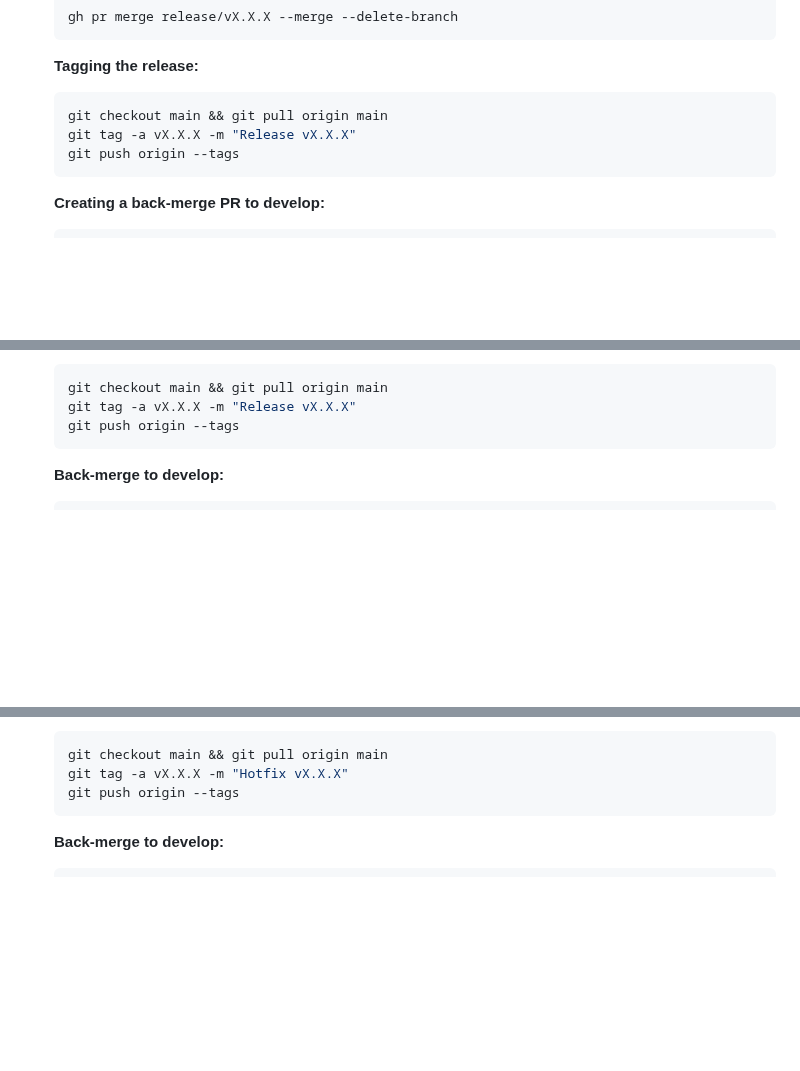
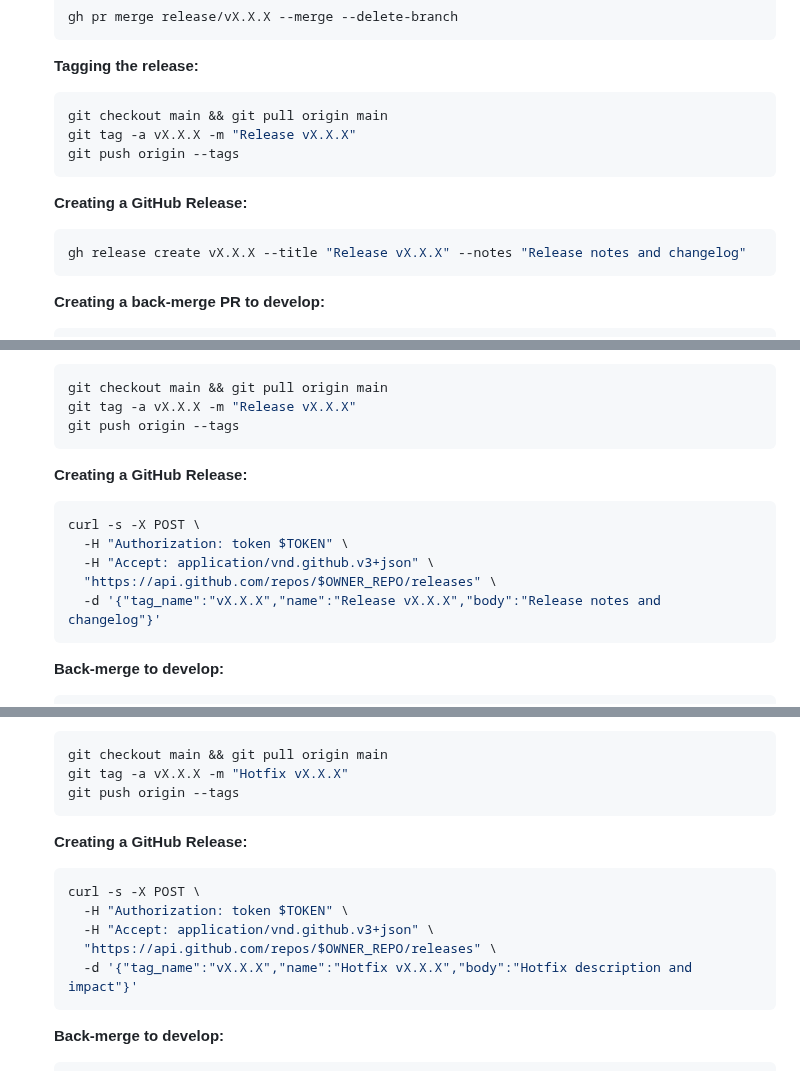
Before and after one commit to KiKDraS/opencode-landing-page-template, a Markdown page: .opencode/agents/release-manager.md, 3 parts joined by grey strips. Rendered like a GitHub page; blank space fills up the shorter version.

Commit message:
feat: create GitHub Release after tagging
Add GitHub Release creation after tagging in both release and hotfix workflows.
This ensures a proper Release (with notes) appears on GitHub, not just a tag.

- gh path: uses 'gh release create'
- curl path: uses GitHub REST API /releases endpoint
- Applied to both release/* and hotfix/* workflows

````diff
--- a/.opencode/agents/release-manager.md
+++ b/.opencode/agents/release-manager.md
@@ -235,6 +235,11 @@ Every PR created by this agent **MUST** follow this exact structure:
    git push origin --tags
    ```
 
+   **Creating a GitHub Release:**
+   ```bash
+   gh release create vX.X.X --title "Release vX.X.X" --notes "Release notes and changelog"
+   ```
+
    **Creating a back-merge PR to develop:**
    ```bash
    # Recreate the branch from main for back-merge
@@ -272,6 +277,15 @@ Every PR created by this agent **MUST** follow this exact structure:
    git checkout main && git pull origin main
    git tag -a vX.X.X -m "Release vX.X.X"
    git push origin --tags
+   ```
+
+   **Creating a GitHub Release:**
+   ```bash
+   curl -s -X POST \
+     -H "Authorization: token $TOKEN" \
+     -H "Accept: application/vnd.github.v3+json" \
+     "https://api.github.com/repos/$OWNER_REPO/releases" \
+     -d '{"tag_name":"vX.X.X","name":"Release vX.X.X","body":"Release notes and changelog"}'
    ```
 
    **Back-merge to develop:**
@@ -353,6 +372,15 @@ Every PR created by this agent **MUST** follow this exact structure:
    git checkout main && git pull origin main
    git tag -a vX.X.X -m "Hotfix vX.X.X"
    git push origin --tags
+   ```
+
+   **Creating a GitHub Release:**
+   ```bash
+   curl -s -X POST \
+     -H "Authorization: token $TOKEN" \
+     -H "Accept: application/vnd.github.v3+json" \
+     "https://api.github.com/repos/$OWNER_REPO/releases" \
+     -d '{"tag_name":"vX.X.X","name":"Hotfix vX.X.X","body":"Hotfix description and impact"}'
    ```
 
    **Back-merge to develop:**
````
Also changed, not shown: other parts of .opencode/agents/release-manager.md (+5 -0 lines).
